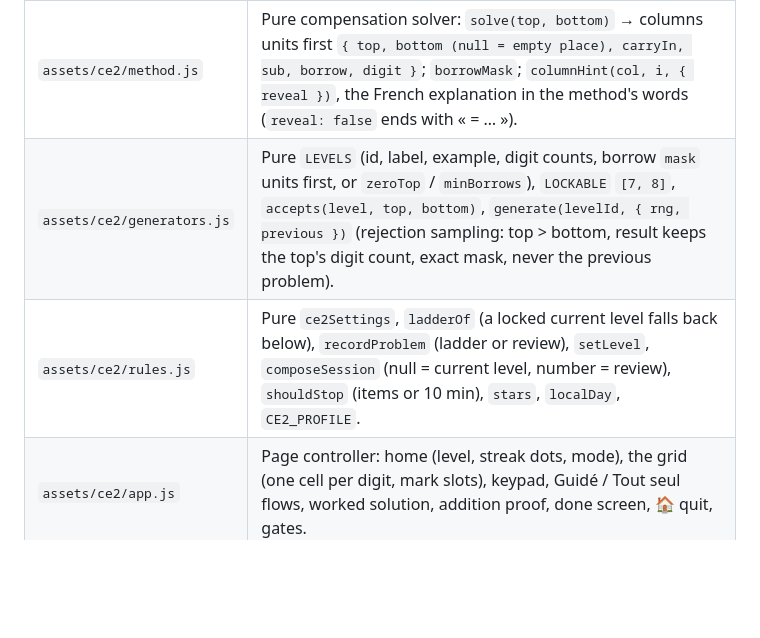
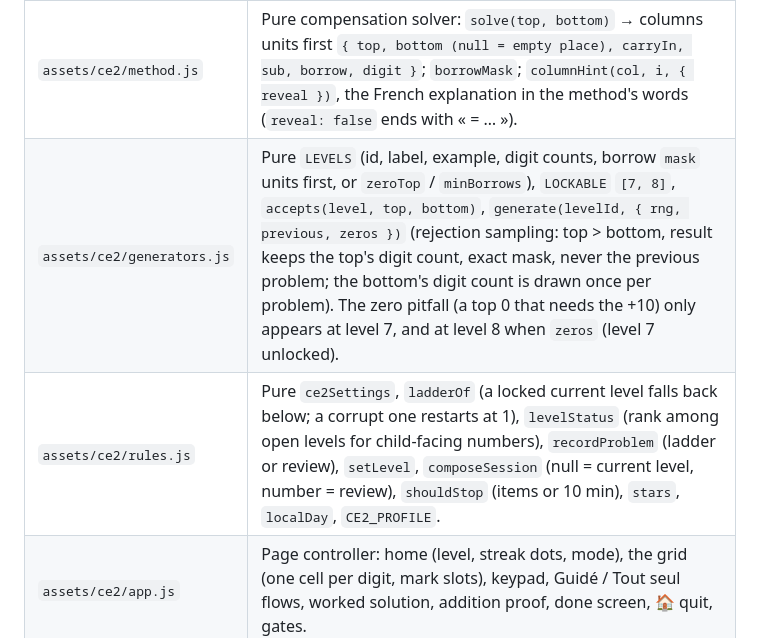
Before and after one commit to plsgard/school, a Markdown page: ARCHITECTURE.md, the part around the change. Drawn GitHub-style; blank space fills up the shorter version.

Commit message:
docs: CE2 generator zeros option and level ranks
Co-Authored-By: Claude Opus 5.5 <noreply@anthropic.com>

```diff
--- a/ARCHITECTURE.md
+++ b/ARCHITECTURE.md
@@ -600,8 +600,8 @@ flowchart LR
 | Module | Responsibility |
 |---|---|
 | `assets/ce2/method.js` | Pure compensation solver: `solve(top, bottom)` → columns units first `{ top, bottom (null = empty place), carryIn, sub, borrow, digit }`; `borrowMask`; `columnHint(col, i, { reveal })`, the French explanation in the method's words (`reveal: false` ends with « = … »). |
-| `assets/ce2/generators.js` | Pure `LEVELS` (id, label, example, digit counts, borrow `mask` units first, or `zeroTop` / `minBorrows`), `LOCKABLE` `[7, 8]`, `accepts(level, top, bottom)`, `generate(levelId, { rng, previous })` (rejection sampling: top > bottom, result keeps the top's digit count, exact mask, never the previous problem). |
-| `assets/ce2/rules.js` | Pure `ce2Settings`, `ladderOf` (a locked current level falls back below), `recordProblem` (ladder or review), `setLevel`, `composeSession` (null = current level, number = review), `shouldStop` (items or 10 min), `stars`, `localDay`, `CE2_PROFILE`. |
+| `assets/ce2/generators.js` | Pure `LEVELS` (id, label, example, digit counts, borrow `mask` units first, or `zeroTop` / `minBorrows`), `LOCKABLE` `[7, 8]`, `accepts(level, top, bottom)`, `generate(levelId, { rng, previous, zeros })` (rejection sampling: top > bottom, result keeps the top's digit count, exact mask, never the previous problem; the bottom's digit count is drawn once per problem). The zero pitfall (a top 0 that needs the +10) only appears at level 7, and at level 8 when `zeros` (level 7 unlocked). |
+| `assets/ce2/rules.js` | Pure `ce2Settings`, `ladderOf` (a locked current level falls back below; a corrupt one restarts at 1), `levelStatus` (rank among open levels for child-facing numbers), `recordProblem` (ladder or review), `setLevel`, `composeSession` (null = current level, number = review), `shouldStop` (items or 10 min), `stars`, `localDay`, `CE2_PROFILE`. |
 | `assets/ce2/app.js` | Page controller: home (level, streak dots, mode), the grid (one cell per digit, mark slots), keypad, Guidé / Tout seul flows, worked solution, addition proof, done screen, 🏠 quit, gates. |
 | `assets/ce2/parent.js` | Parent corner: level, unlocks, mode, problems per session, proof, per-level results, reset. |
 
```
